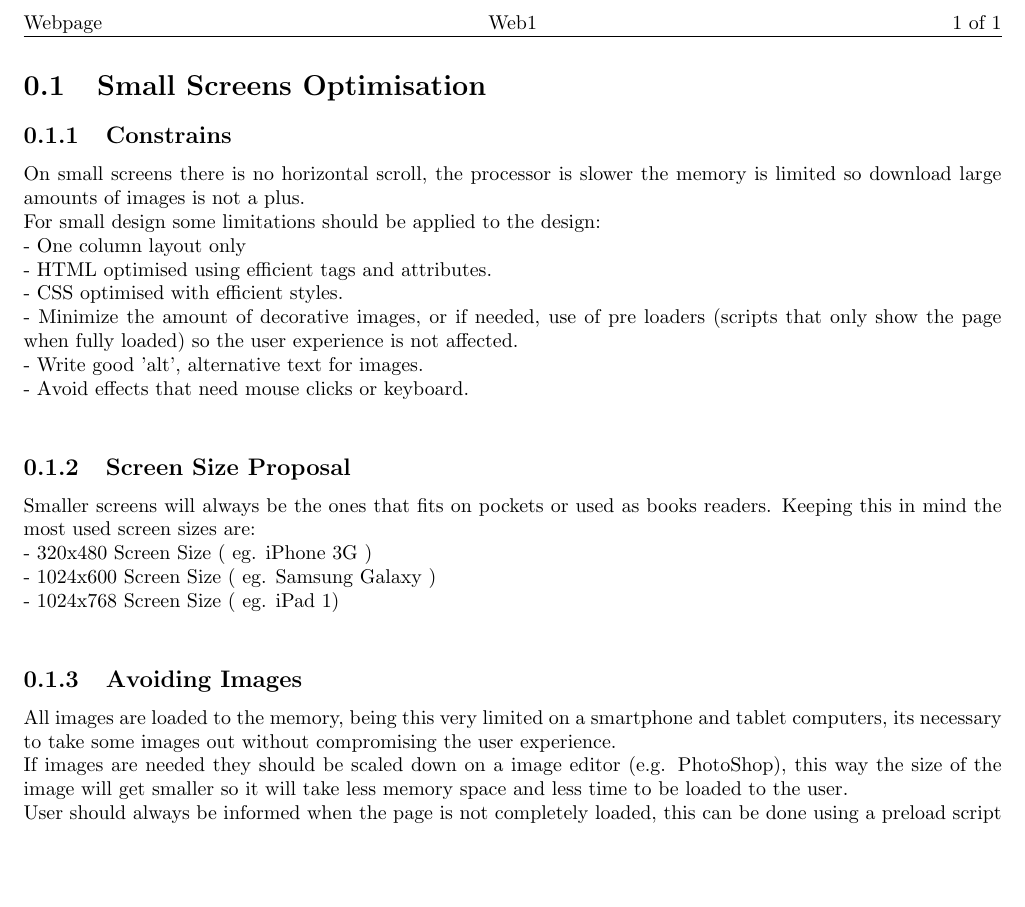
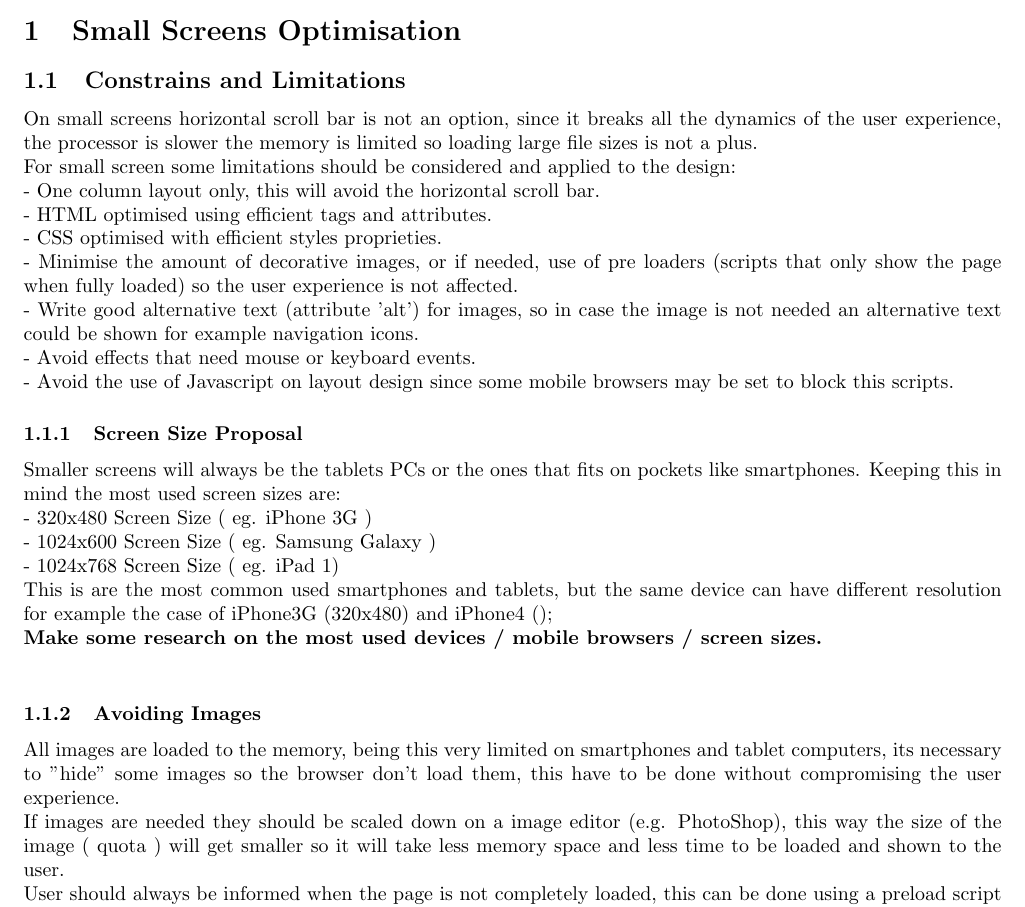
Before and after one commit to TeamUnix/WebTechnologies1, a LaTeX document (report/html_jesus.tex, which reads report/preamble.tex): part of the page before the commit and part of page 1 of 2 after it, cut at the place of the change, the shorter picture padded with empty space. Compiled offline with pdfLaTeX.

Commit message:
More Writing, changed the preamble to avoid the 0.things

```diff
--- a/report/html_jesus.tex
+++ b/report/html_jesus.tex
@@ -1,21 +1,29 @@
 \input{preamble.tex}
 \begin{document}
 \section{Small Screens Optimisation}
-\subsection{Constrains}
-On small screens there is no horizontal scroll, the processor is slower the memory is limited so download large amounts of images is not a plus.\\
-For small design some limitations should be applied to the design:\\
-- One column layout only\\
+
+\subsection{Constrains and Limitations}
+On small screens horizontal scroll bar is not an option, since it breaks all the dynamics of the user experience, the processor is slower the memory is limited so loading large file sizes is not a plus.\\
+For small screen some limitations should be considered and applied to the design:\\
+- One column layout only, this will avoid the horizontal scroll bar.\\
 - HTML optimised using efficient tags and attributes.\\
-- CSS optimised with efficient styles.\\
-- Minimize the amount of decorative images, or if needed, use of pre loaders (scripts that only show the page when fully loaded) so the user experience is not affected.\\
-- Write good 'alt', alternative text for images.\\
-- Avoid effects that need mouse clicks or keyboard.\\
-\subsection{Screen Size Proposal}
-Smaller screens will always be the ones that fits on pockets or used as books readers. Keeping this in mind the most used screen sizes are:\\
+- CSS optimised with efficient styles proprieties.\\
+- Minimise the amount of decorative images, or if needed, use of pre loaders (scripts that only show the page when fully loaded) so the user experience is not affected.\\
+- Write good alternative text (attribute 'alt')  for images, so in case the image is not needed an alternative text could be shown for example navigation icons.\\
+- Avoid effects that need mouse or keyboard events.\\
+- Avoid the use of Javascript on layout design since some mobile browsers may be set to block this scripts.
+
+\subsubsection{Screen Size Proposal}
+Smaller screens will always be the tablets PCs or the ones that fits on pockets like smartphones. Keeping this in mind the most used screen sizes are:\\
 - 320x480 Screen Size ( eg. iPhone 3G )\\
 - 1024x600 Screen Size ( eg. Samsung Galaxy )\\
 - 1024x768 Screen Size ( eg. iPad 1)\\
-\subsection{Avoiding Images}
-All images are loaded to the memory, being this very limited on a smartphone and tablet computers, its necessary to take some images out without compromising the user experience.\\
-If images are needed they should be scaled down on a image editor (e.g. PhotoShop), this way the size of the image will get smaller so it will take less memory space and less time to be loaded to the user.\\
-User should always be informed when the page is not completely loaded, this can be done using a preload script (script that hides the content of a page showing a loading bar until the page finish loading).\\
+This is are the most common used smartphones and tablets, but the same device can have different resolution for example the case of iPhone3G (320x480) and iPhone4 ();
+\\
+\textbf{Make some research on the most used devices / mobile browsers / screen sizes.}
+\\
+
+\subsubsection{Avoiding Images}
+All images are loaded to the memory, being this very limited on smartphones and tablet computers, its necessary to "hide" some images so the browser don't load them, this have to be done without compromising the user experience.\\
+If images are needed they should be scaled down on a image editor (e.g. PhotoShop), this way the size of the image ( quota ) will get smaller so it will take less memory space and less time to be loaded and shown to the user.\\
+User should always be informed when the page is not completely loaded, this can be done using a preload script (script that hides the content of a page showing a loading bar until the page finish loading). This kind of scripts avoids a bad navigation experience to the user.\\
--- a/report/preamble.tex
+++ b/report/preamble.tex
@@ -1,4 +1,4 @@
-\documentclass[10pt,a4paper]{report}
+\documentclass[10pt,a4paper]{article}
 \usepackage[latin1]{inputenc}
 \usepackage[english]{babel}
 \usepackage{amsmath}
```
Also changed, not shown: report/html_jesus.tex (22 more changed lines), report/preamble.tex (30 more changed lines).
